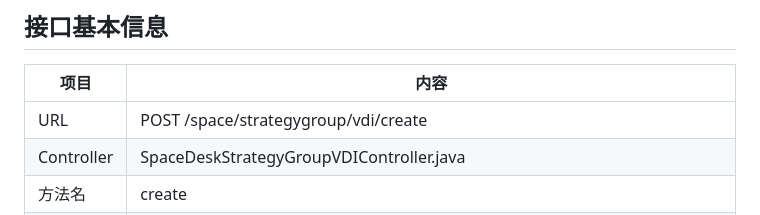
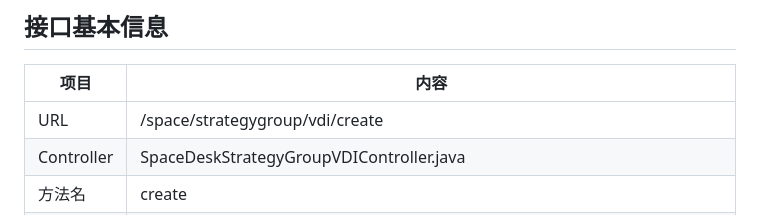
Before and after one commit to rj-wangliming/autotest, a Markdown page: docs/api_md_staging/space_strategygroup_vdi_create.md, the part around the change. GitHub-like rendering.

Commit message:
docs: vdi_create 正文 URL 表去 POST 前缀,与 front-matter 一致

```diff
--- a/docs/api_md_staging/space_strategygroup_vdi_create.md
+++ b/docs/api_md_staging/space_strategygroup_vdi_create.md
@@ -692,7 +692,7 @@ graph LR
 
 | 项目 | 内容 |
 |---|---|
-| URL | POST /space/strategygroup/vdi/create |
+| URL | /space/strategygroup/vdi/create |
 | Controller | SpaceDeskStrategyGroupVDIController.java |
 | 方法名 | create |
 | 权限注解 | @EnableAuthority |
```
